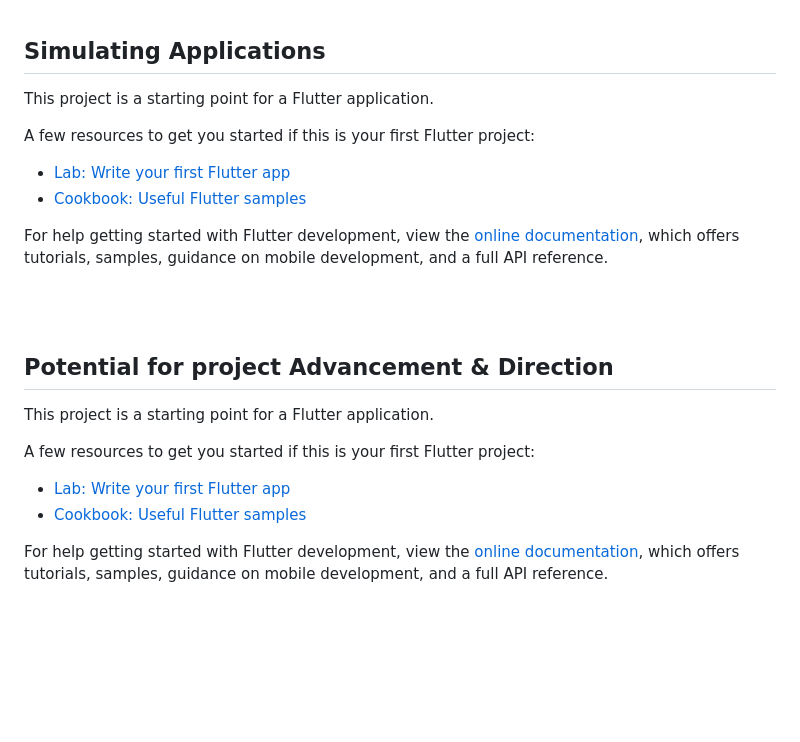
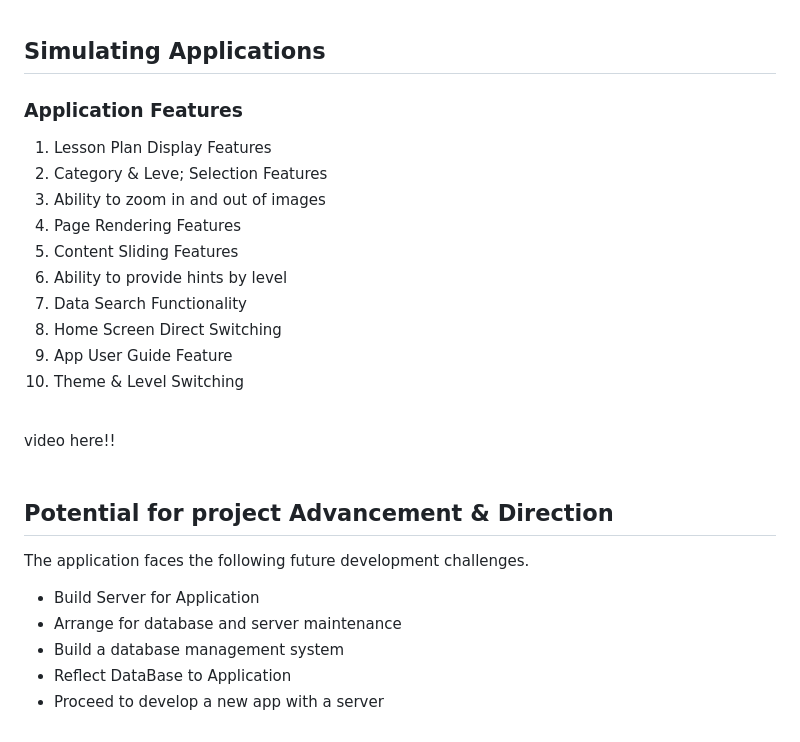
Before and after one commit to multi-sensor/MultiSensoryEnhancementProgram, a Markdown page: README.md, the part around one of its changes. Rendered like a GitHub page; blank space fills up the shorter version.

Commit message:
docs: add app feature + potential development

```diff
--- a/README.md
+++ b/README.md
@@ -88,28 +88,28 @@ samples, guidance on mobile development, and a full API reference.
 
 ## Simulating Applications
 
-This project is a starting point for a Flutter application.
+<h3>Application Features</h3>
 
-A few resources to get you started if this is your first Flutter project:
+  1. Lesson Plan Display Features
+  2. Category & Leve; Selection Features
+  3. Ability to zoom in and out of images
+  4. Page Rendering Features
+  5. Content Sliding Features
+  6. Ability to provide hints by level
+  7. Data Search Functionality
+  8. Home Screen Direct Switching
+  9. App User Guide Feature
+  10. Theme & Level Switching
 
-- [Lab: Write your first Flutter app](https://docs.flutter.dev/get-started/codelab)
-- [Cookbook: Useful Flutter samples](https://docs.flutter.dev/cookbook)
-
-For help getting started with Flutter development, view the
-[online documentation](https://docs.flutter.dev/), which offers tutorials,
-samples, guidance on mobile development, and a full API reference.
-
+<br>video here!!
 <br><br>
 
 ## Potential for project Advancement & Direction
 
-This project is a starting point for a Flutter application.
+The application faces the following future development challenges.
 
-A few resources to get you started if this is your first Flutter project:
-
-- [Lab: Write your first Flutter app](https://docs.flutter.dev/get-started/codelab)
-- [Cookbook: Useful Flutter samples](https://docs.flutter.dev/cookbook)
-
-For help getting started with Flutter development, view the
-[online documentation](https://docs.flutter.dev/), which offers tutorials,
-samples, guidance on mobile development, and a full API reference.
+- Build Server for Application
+- Arrange for database and server maintenance
+- Build a database management system
+- Reflect DataBase to Application
+- Proceed to develop a new app with a server
```
Also changed, not shown: other parts of README.md (+1 -1 lines).
